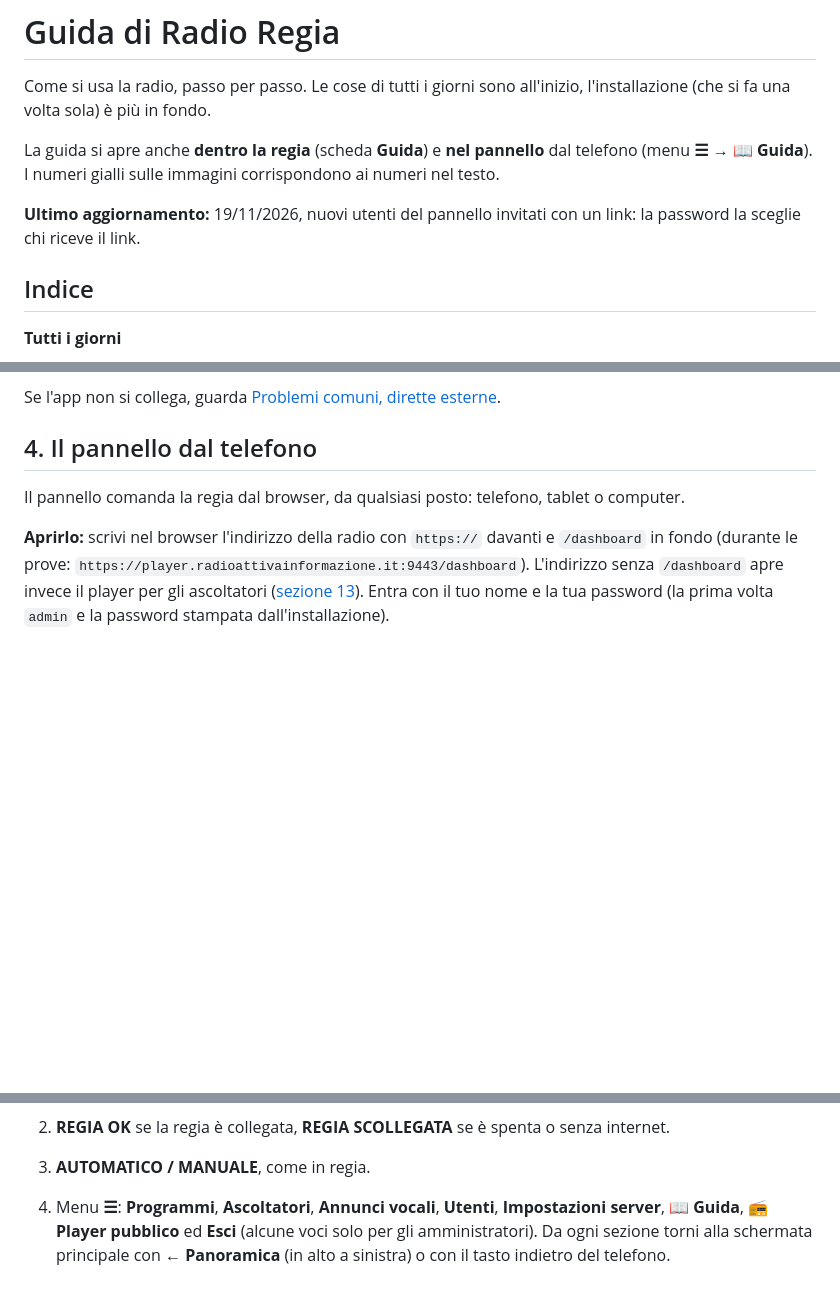
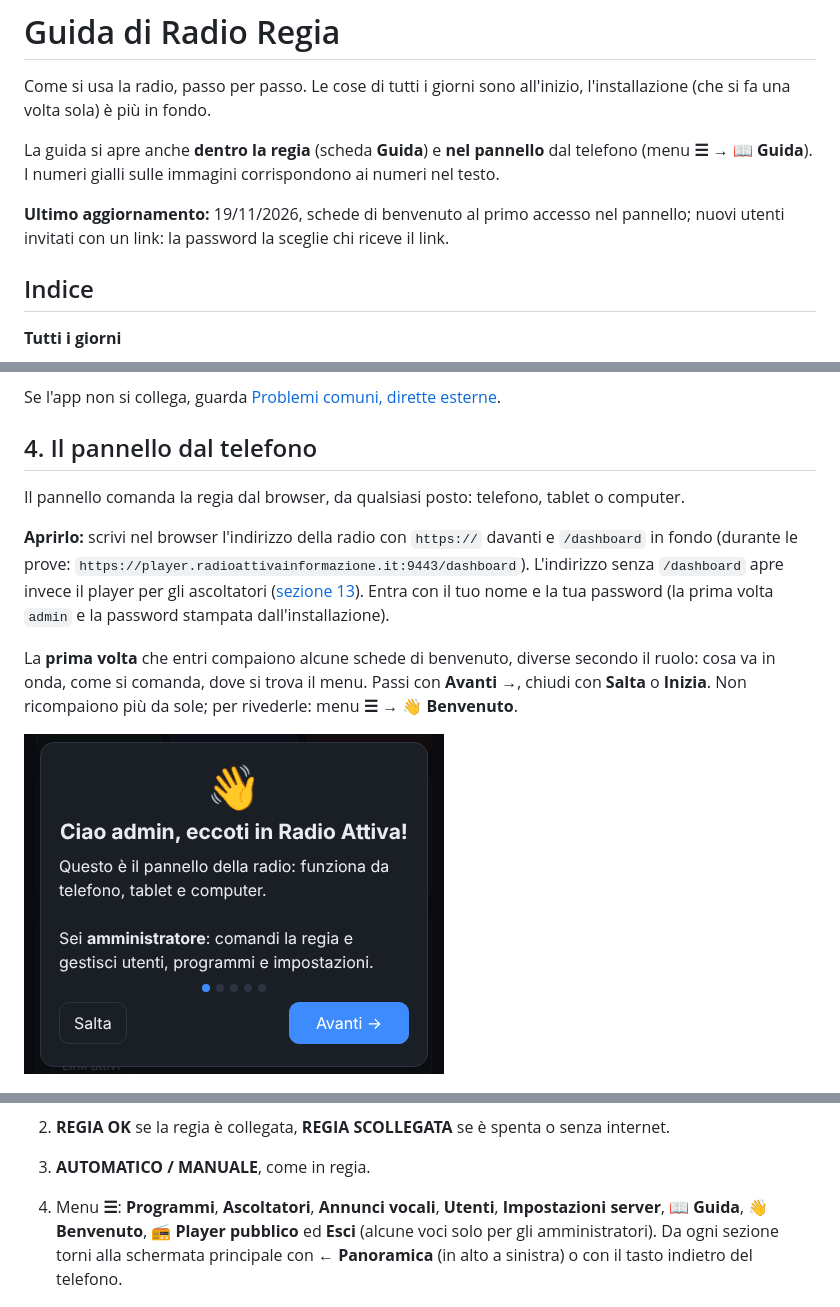
Before and after one commit to crybakk/radiosoftware, a Markdown page: docs/GUIDA.md, 3 parts joined by grey strips. Rendered like a GitHub page; pictures changed too: docs/immagini/pannello-benvenuto.png (added); blank space fills up the shorter version.

```diff
--- a/docs/GUIDA.md
+++ b/docs/GUIDA.md
@@ -6,8 +6,8 @@ volta sola) è più in fondo.
 La guida si apre anche **dentro la regia** (scheda **Guida**) e **nel pannello** dal telefono (menu **☰** →
 **📖 Guida**). I numeri gialli sulle immagini corrispondono ai numeri nel testo.
 
-**Ultimo aggiornamento:** 19/11/2026, nuovi utenti del pannello invitati con un link: la password la sceglie
-chi riceve il link.
+**Ultimo aggiornamento:** 19/11/2026, schede di benvenuto al primo accesso nel pannello; nuovi utenti invitati
+con un link: la password la sceglie chi riceve il link.
 
 ## Indice
 
@@ -180,13 +180,19 @@ prove: `https://player.radioattivainformazione.it:9443/dashboard`). L'indirizzo
 player per gli ascoltatori ([sezione 13](#13-programmi-puntate-e-repliche)). Entra con il tuo nome e la tua password (la prima volta
 `admin` e la password stampata dall'installazione).
 
+La **prima volta** che entri compaiono alcune schede di benvenuto, diverse secondo il ruolo: cosa va in onda,
+come si comanda, dove si trova il menu. Passi con **Avanti →**, chiudi con **Salta** o **Inizia**. Non
+ricompaiono più da sole; per rivederle: menu **☰ → 👋 Benvenuto**.
+
+![Schede di benvenuto al primo accesso](immagini/pannello-benvenuto.png)
+
 ![Pannello dal telefono](immagini/pannello-principale.png)
 
 1. Spia **IN ONDA / FERMO** della regia.
 2. **REGIA OK** se la regia è collegata, **REGIA SCOLLEGATA** se è spenta o senza internet.
 3. **AUTOMATICO / MANUALE**, come in regia.
 4. Menu **☰**: **Programmi**, **Ascoltatori**, **Annunci vocali**, **Utenti**, **Impostazioni server**,
-   **📖 Guida**, **📻 Player pubblico** ed **Esci** (alcune voci solo per gli amministratori). Da ogni sezione
+   **📖 Guida**, **👋 Benvenuto**, **📻 Player pubblico** ed **Esci** (alcune voci solo per gli amministratori). Da ogni sezione
    torni alla schermata principale con **← Panoramica** (in alto a sinistra) o con il tasto indietro del telefono.
 
    ![Menu del pannello](immagini/pannello-menu.png)
```
Also changed, not shown: other parts of docs/GUIDA.md (+1 -0 lines), CHANGELOG.md (+2 -0 lines), 8 other files.
